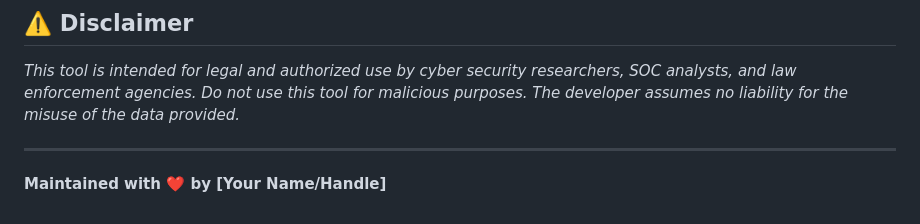
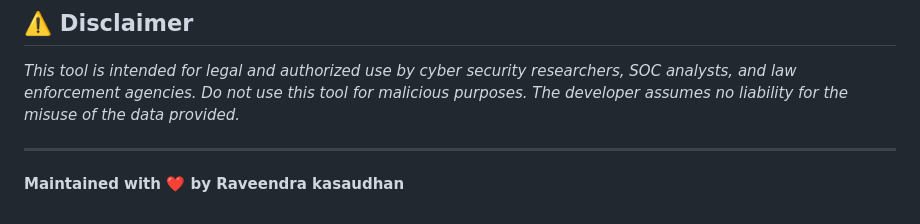
Before and after one commit to RaveendraK1/CyberLocater, a Markdown page: README.md, the part around the change. GitHub-like rendering.

Commit message:
Update maintainer name in README

```diff
--- a/README.md
+++ b/README.md
@@ -61,4 +61,4 @@ When you scan an IP, CyberLocator doesn't just show data; it provides an automat
 *This tool is intended for legal and authorized use by cyber security researchers, SOC analysts, and law enforcement agencies. Do not use this tool for malicious purposes. The developer assumes no liability for the misuse of the data provided.*
 
 ---
-**Maintained with ❤️ by [Your Name/Handle]**
+**Maintained with ❤️ by Raveendra kasaudhan**
```
